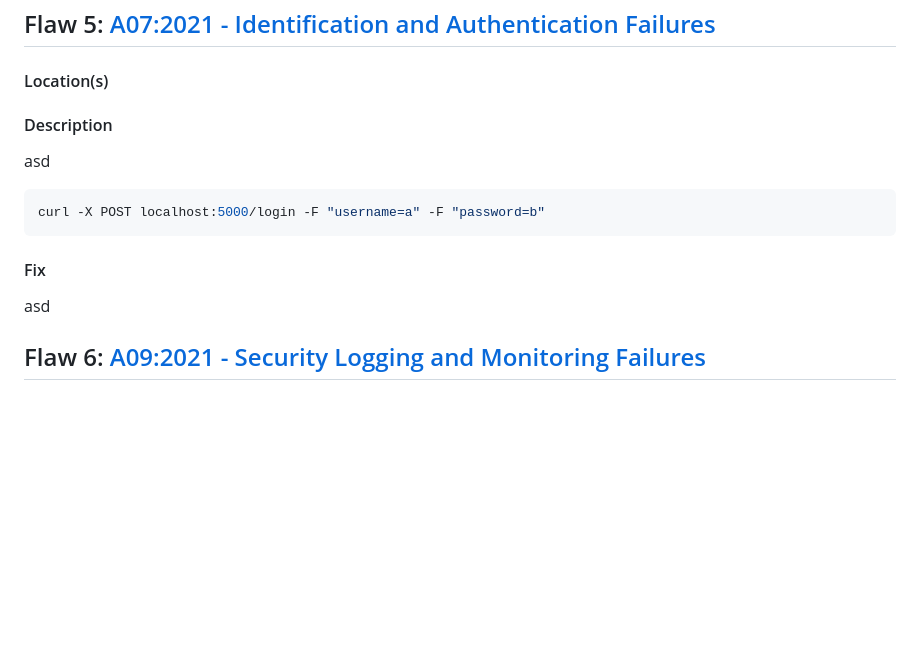
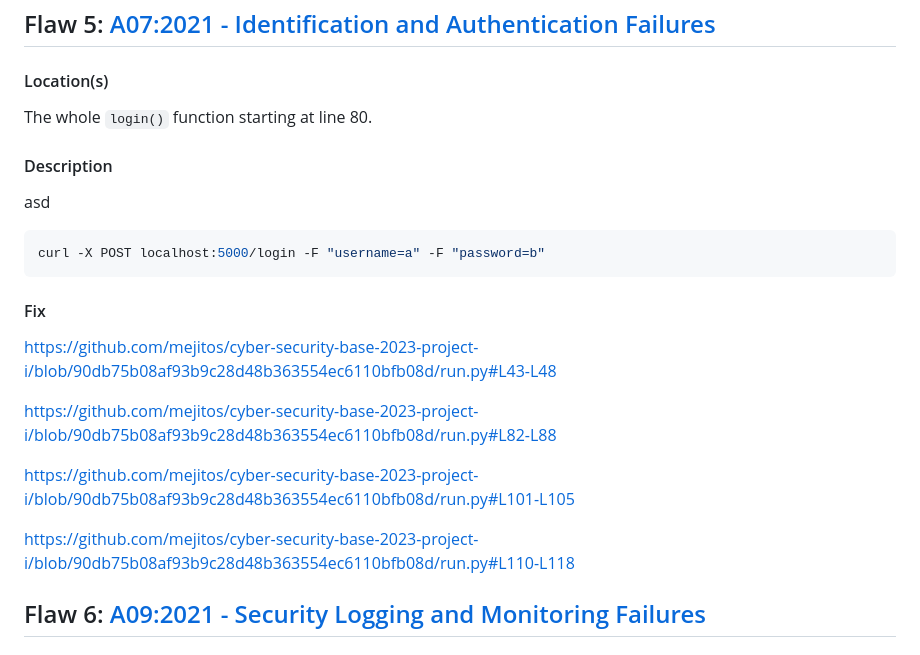
Before and after one commit to mejitos/cyber-security-base-2023-project-i, a Markdown page: writeup/README.md, the part around the change. Drawn GitHub-style; blank space fills up the shorter version.

Commit message:
Update writeup

```diff
--- a/writeup/README.md
+++ b/writeup/README.md
@@ -223,9 +223,8 @@ https://github.com/mejitos/cyber-security-base-2023-project-i/blob/90db75b08af93
 
 #### Location(s)
 
-<!--
-[github-link-to-the-location](github-link-to-location)
--->
+<!-- -->
+The whole `login()` function starting at line 80.
 
 #### Description
 
@@ -237,7 +236,18 @@ curl -X POST localhost:5000/login -F "username=a" -F "password=b"
 
 #### Fix
 
-asd
+<!-- #L43-L48 -->
+https://github.com/mejitos/cyber-security-base-2023-project-i/blob/90db75b08af93b9c28d48b363554ec6110bfb08d/run.py#L43-L48
+
+<!-- #L82-L88 -->
+https://github.com/mejitos/cyber-security-base-2023-project-i/blob/90db75b08af93b9c28d48b363554ec6110bfb08d/run.py#L82-L88
+
+<!-- #L101-L105 -->
+https://github.com/mejitos/cyber-security-base-2023-project-i/blob/90db75b08af93b9c28d48b363554ec6110bfb08d/run.py#L101-L105
+
+<!-- #L110-L118 -->
+https://github.com/mejitos/cyber-security-base-2023-project-i/blob/90db75b08af93b9c28d48b363554ec6110bfb08d/run.py#L110-L118
+
 
 
 
```
